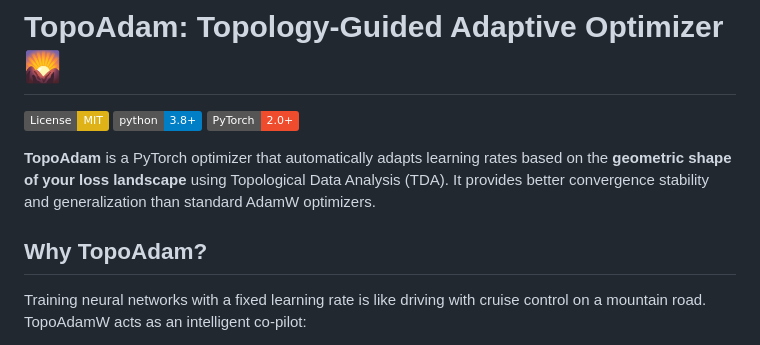
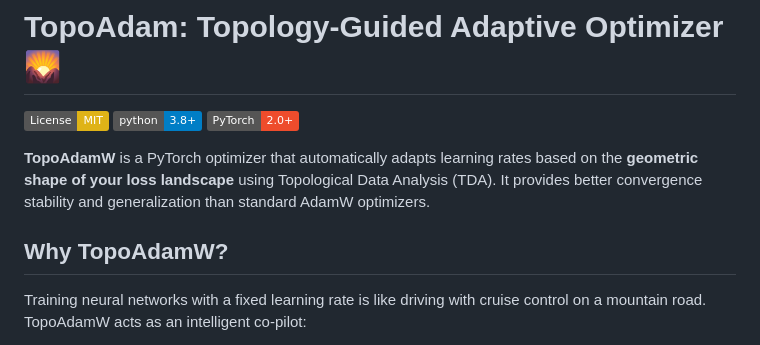
Before and after one commit to SVAH-X/topoadamw, a Markdown page: README.md, the part around the change. Rendered like a GitHub page; badges without logos.

Commit message:
Small typo
Updated the optimizer name from 'TopoAdam' to 'TopoAdamW' throughout the README.

```diff
--- a/README.md
+++ b/README.md
@@ -4,9 +4,9 @@
 [![Python 3.8+](https://img.shields.io/badge/python-3.8+-blue.svg)](https://www.python.org/downloads/)
 [![PyTorch](https://img.shields.io/badge/PyTorch-2.0+-ee4c2c.svg)](https://pytorch.org/)
 
-**TopoAdam** is a PyTorch optimizer that automatically adapts learning rates based on the **geometric shape of your loss landscape** using Topological Data Analysis (TDA). It provides better convergence stability and generalization than standard AdamW optimizers.
+**TopoAdamW** is a PyTorch optimizer that automatically adapts learning rates based on the **geometric shape of your loss landscape** using Topological Data Analysis (TDA). It provides better convergence stability and generalization than standard AdamW optimizers.
 
-## Why TopoAdam?
+## Why TopoAdamW?
 
 Training neural networks with a fixed learning rate is like driving with cruise control on a mountain road. TopoAdamW acts as an intelligent co-pilot:
 
```
